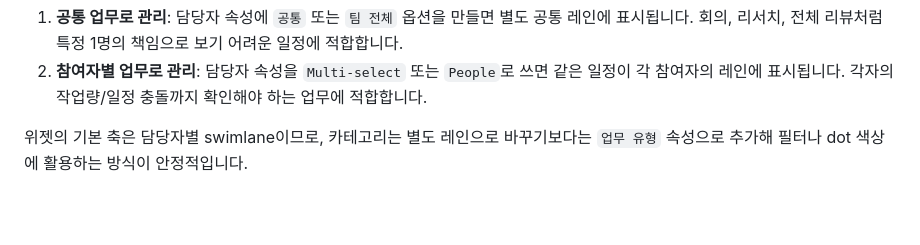
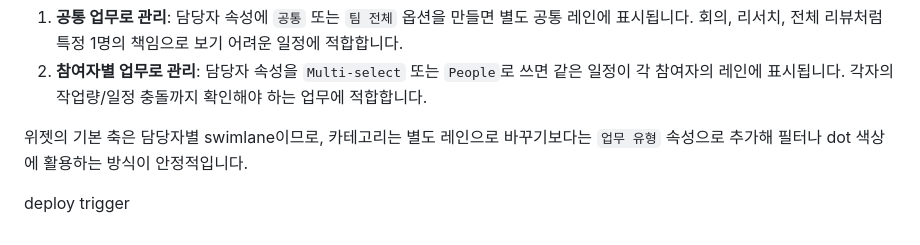
Before and after one commit to slowglower/weekly_todo, a Markdown page: notion_weekly_timeline_widget/README.md, the part around the change. GitHub-like rendering; blank space fills up the shorter version.

```diff
--- a/notion_weekly_timeline_widget/README.md
+++ b/notion_weekly_timeline_widget/README.md
@@ -99,3 +99,5 @@ NOTION_VERSION=2026-03-11
 2. **참여자별 업무로 관리**: 담당자 속성을 `Multi-select` 또는 `People`로 쓰면 같은 일정이 각 참여자의 레인에 표시됩니다. 각자의 작업량/일정 충돌까지 확인해야 하는 업무에 적합합니다.
 
 위젯의 기본 축은 담당자별 swimlane이므로, 카테고리는 별도 레인으로 바꾸기보다는 `업무 유형` 속성으로 추가해 필터나 dot 색상에 활용하는 방식이 안정적입니다.
+
+deploy trigger
```
